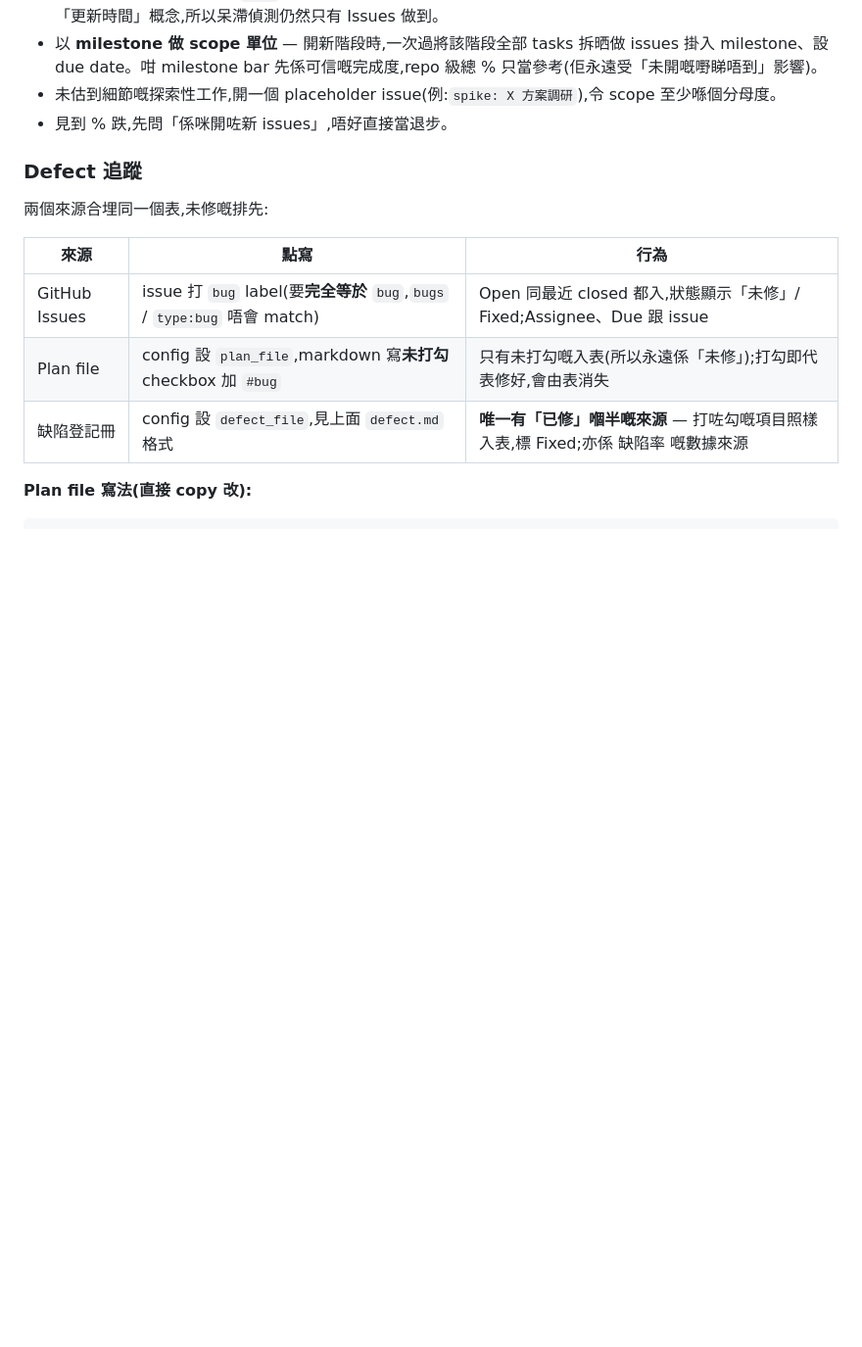
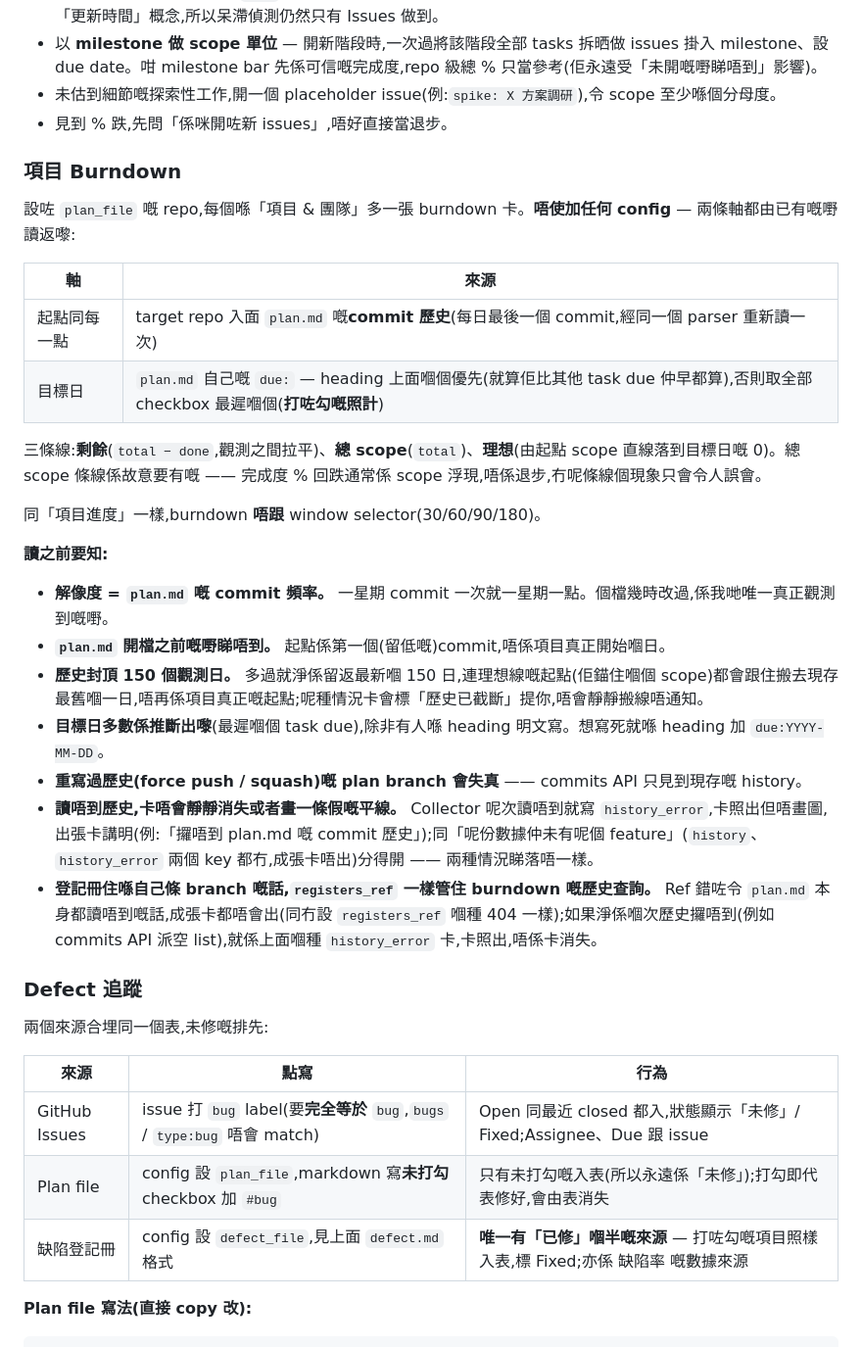
Before and after one commit to wing-csi/ManagementDashboard, a Markdown page: README.md, the part around the change. Shown at 98% size. Rendered like a GitHub page; blank space fills up the shorter version.

Commit message:
docs: document the project burndown card and its limits

```diff
--- a/README.md
+++ b/README.md
@@ -166,6 +166,29 @@ GitHub Issues 喺呢個 org 冇訊號(14 個 repo 得 1 個有 issues 數據,而
 - 以 **milestone 做 scope 單位** — 開新階段時,一次過將該階段全部 tasks 拆晒做 issues 掛入 milestone、設 due date。咁 milestone bar 先係可信嘅完成度,repo 級總 % 只當參考(佢永遠受「未開嘅嘢睇唔到」影響)。
 - 未估到細節嘅探索性工作,開一個 placeholder issue(例:`spike: X 方案調研`),令 scope 至少喺個分母度。
 - 見到 % 跌,先問「係咪開咗新 issues」,唔好直接當退步。
+
+### 項目 Burndown
+
+設咗 `plan_file` 嘅 repo,每個喺「項目 & 團隊」多一張 burndown 卡。**唔使加任何 config** — 兩條軸都由已有嘅嘢讀返嚟:
+
+| 軸 | 來源 |
+|---|---|
+| 起點同每一點 | target repo 入面 `plan.md` 嘅**commit 歷史**(每日最後一個 commit,經同一個 parser 重新讀一次) |
+| 目標日 | `plan.md` 自己嘅 `due:` — heading 上面嗰個優先(就算佢比其他 task due 仲早都算),否則取全部 checkbox 最遲嗰個(**打咗勾嘅照計**) |
+
+三條線:**剩餘**(`total − done`,觀測之間拉平)、**總 scope**(`total`)、**理想**(由起點 scope 直線落到目標日嘅 0)。總 scope 條線係故意要有嘅 —— 完成度 % 回跌通常係 scope 浮現,唔係退步,冇呢條線個現象只會令人誤會。
+
+同「項目進度」一樣,burndown **唔跟** window selector(30/60/90/180)。
+
+**讀之前要知:**
+
+- **解像度 = `plan.md` 嘅 commit 頻率。** 一星期 commit 一次就一星期一點。個檔幾時改過,係我哋唯一真正觀測到嘅嘢。
+- **`plan.md` 開檔之前嘅嘢睇唔到。** 起點係第一個(留低嘅)commit,唔係項目真正開始嗰日。
+- **歷史封頂 150 個觀測日。** 多過就淨係留返最新嗰 150 日,連理想線嘅起點(佢錨住嗰個 scope)都會跟住搬去現存最舊嗰一日,唔再係項目真正嘅起點;呢種情況卡會標「歷史已截斷」提你,唔會靜靜搬線唔通知。
+- **目標日多數係推斷出嚟**(最遲嗰個 task due),除非有人喺 heading 明文寫。想寫死就喺 heading 加 `due:YYYY-MM-DD`。
+- **重寫過歷史(force push / squash)嘅 plan branch 會失真** —— commits API 只見到現存嘅 history。
+- **讀唔到歷史,卡唔會靜靜消失或者畫一條假嘅平線。** Collector 呢次讀唔到就寫 `history_error`,卡照出但唔畫圖,出張卡講明(例:「攞唔到 plan.md 嘅 commit 歷史」);同「呢份數據仲未有呢個 feature」(`history`、`history_error` 兩個 key 都冇,成張卡唔出)分得開 —— 兩種情況睇落唔一樣。
+- **登記冊住喺自己條 branch 嘅話,`registers_ref` 一樣管住 burndown 嘅歷史查詢。** Ref 錯咗令 `plan.md` 本身都讀唔到嘅話,成張卡都唔會出(同冇設 `registers_ref` 嗰種 404 一樣);如果淨係嗰次歷史攞唔到(例如 commits API 派空 list),就係上面嗰種 `history_error` 卡,卡照出,唔係卡消失。
 
 ### Defect 追蹤
 
```
